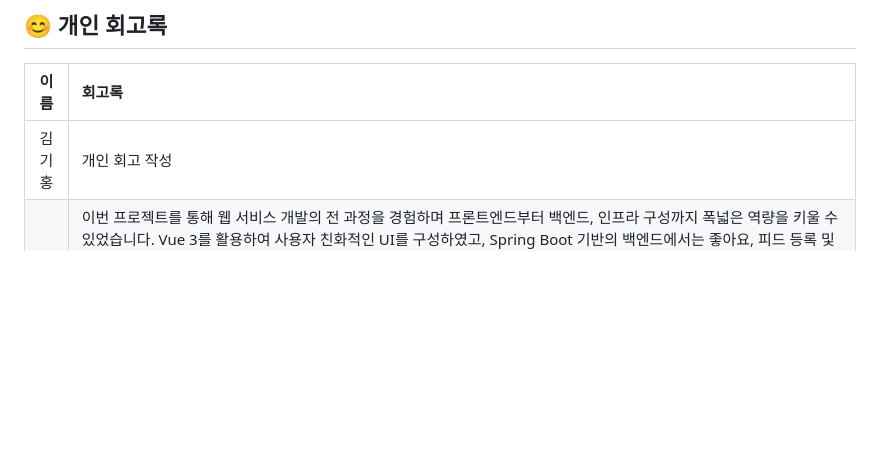
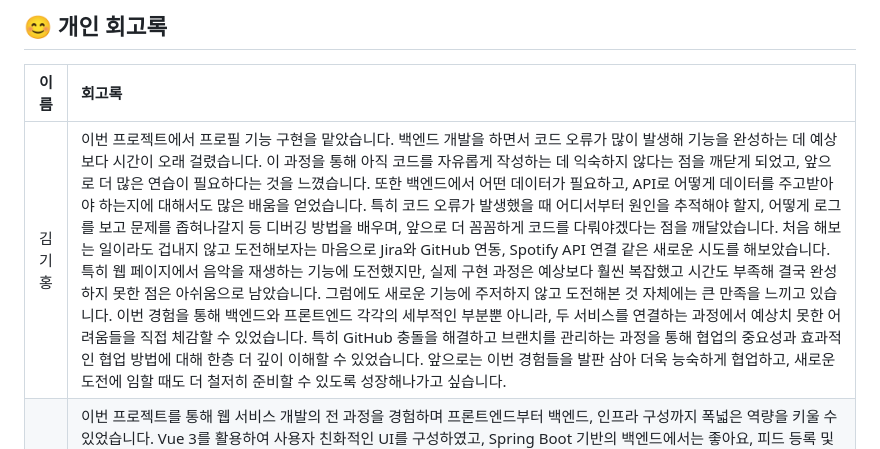
Before and after one commit to develup-psy/be15-4th-6mycat-catchy, a Markdown page: README.md, the part around the change. Rendered like a GitHub page; blank space fills up the shorter version.

```diff
--- a/README.md
+++ b/README.md
@@ -680,7 +680,7 @@ VITE_KAKAO_JAVASCRIPT_KEY=${KAKAO_KEY}
 
 |  이름  | 회고록                                                                                                                                                                                                                                                                                                                                                                                                                                                                                                                                                                                                   |
 | :----: |:-----------------------------------------------------------------------------------------------------------------------------------------------------------------------------------------------------------------------------------------------------------------------------------------------------------------------------------------------------------------------------------------------------------------------------------------------------------------------------------------------------------------------------------------------------------------------------------------------------|
-| 김기홍 | 개인 회고 작성                                                                                                                                                                                                                                                                                        |
+| 김기홍 | 이번 프로젝트에서 프로필 기능 구현을 맡았습니다. 백엔드 개발을 하면서 코드 오류가 많이 발생해 기능을 완성하는 데 예상보다 시간이 오래 걸렸습니다. 이 과정을 통해 아직 코드를 자유롭게 작성하는 데 익숙하지 않다는 점을 깨닫게 되었고, 앞으로 더 많은 연습이 필요하다는 것을 느꼈습니다. 또한 백엔드에서 어떤 데이터가 필요하고, API로 어떻게 데이터를 주고받아야 하는지에 대해서도 많은 배움을 얻었습니다. 특히 코드 오류가 발생했을 때 어디서부터 원인을 추적해야 할지, 어떻게 로그를 보고 문제를 좁혀나갈지 등 디버깅 방법을 배우며, 앞으로 더 꼼꼼하게 코드를 다뤄야겠다는 점을 깨달았습니다. 처음 해보는 일이라도 겁내지 않고 도전해보자는 마음으로 Jira와 GitHub 연동, Spotify API 연결 같은 새로운 시도를 해보았습니다. 특히 웹 페이지에서 음악을 재생하는 기능에 도전했지만, 실제 구현 과정은 예상보다 훨씬 복잡했고 시간도 부족해 결국 완성하지 못한 점은 아쉬움으로 남았습니다. 그럼에도 새로운 기능에 주저하지 않고 도전해본 것 자체에는 큰 만족을 느끼고 있습니다. 이번 경험을 통해 백엔드와 프론트엔드 각각의 세부적인 부분뿐 아니라, 두 서비스를 연결하는 과정에서 예상치 못한 어려움들을 직접 체감할 수 있었습니다. 특히 GitHub 충돌을 해결하고 브랜치를 관리하는 과정을 통해 협업의 중요성과 효과적인 협업 방법에 대해 한층 더 깊이 이해할 수 있었습니다. 앞으로는 이번 경험들을 발판 삼아 더욱 능숙하게 협업하고, 새로운 도전에 임할 때도 더 철저히 준비할 수 있도록 성장해나가고 싶습니다.                                                                                                                                                                                                                                                                                        |
 | 김진영 | 이번 프로젝트를 통해 웹 서비스 개발의 전 과정을 경험하며 프론트엔드부터 백엔드, 인프라 구성까지 폭넓은 역량을 키울 수 있었습니다. Vue 3를 활용하여 사용자 친화적인 UI를 구성하였고, Spring Boot 기반의 백엔드에서는 좋아요, 피드 등록 및 수정 등 다양한 기능을 구현하면서 RESTful API 설계와 데이터 흐름에 대한 이해를 깊이 있게 다질 수 있었습니다. 이미지 등록 과정에서 aws s3, cloudfront, rekoginition을 활용해보는 경험을 할 수 있었고, Kubernetes 환경에서의 서비스 구성과 jenkins, argoCD를 사용한 CI/CD 파이프라인으로 배포 자동화를 통해 개발 환경을 효율적으로 관리하는 방법도 익혔습니다. 팀원들과의 원만한 협업을 위해 코드 컨벤션, 깃허브 컨벤션 등 각종 컨벤션을 정하고 진행했고 Jira 통한 프로젝트 관리도 체계적으로 수행하였습니다. 전체적으로 기획부터 개발, 배포까지 서비스 개발 전반을 경험하며 개발자로서의 역량을 한층 끌어올릴 수 있었습니다.                                                                                                                                                                                                                                                                                        |
 | 김채원 | 개인 회고 작성                                                                                                                                                                                                                                                                                        |
 | 박성용 | 개인 회고 작성                                                                                                                                                                                                                                                                                        |
```
